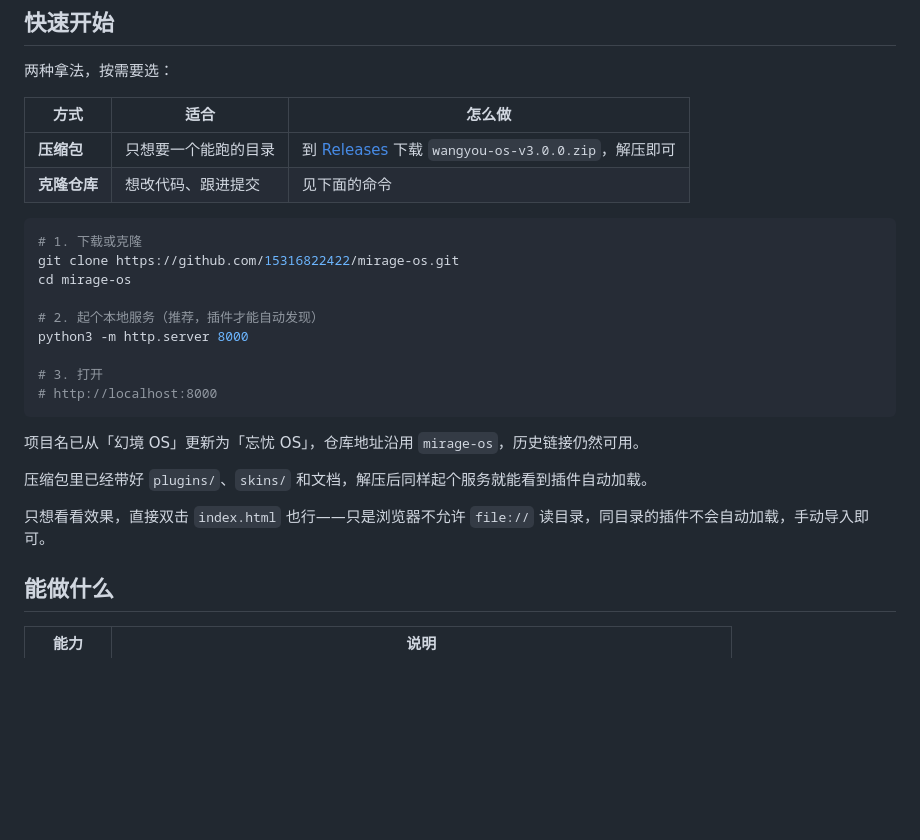
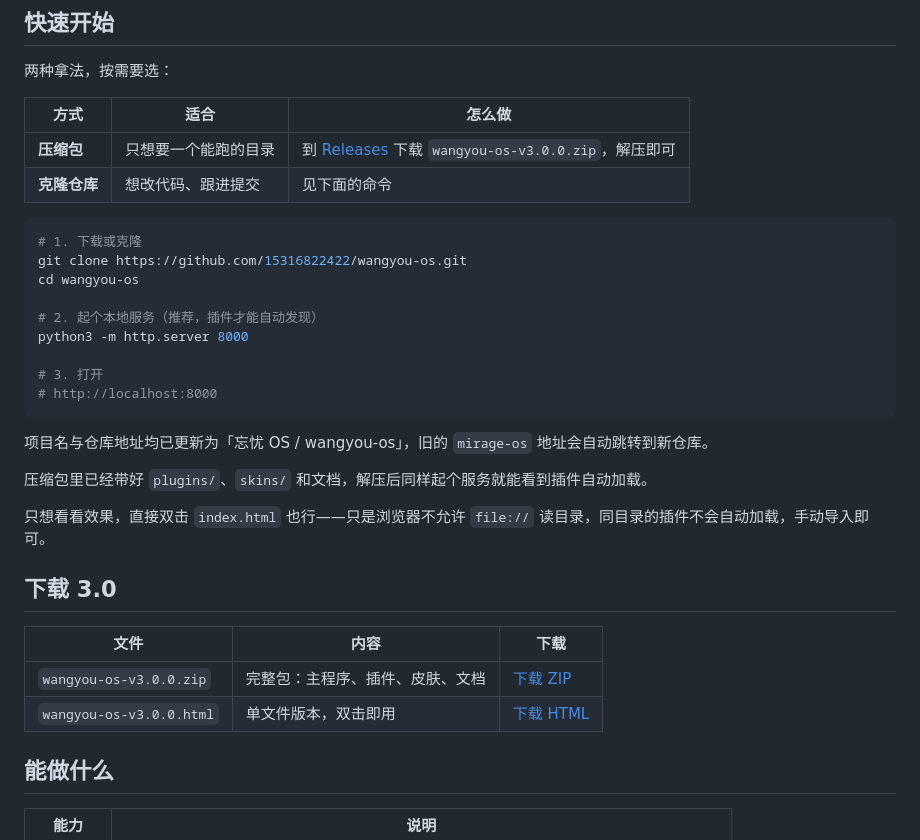
Before and after one commit to 15316822422/mirage-os, a Markdown page: README.md, the part around one of its changes. Drawn GitHub-style; blank space fills up the shorter version.

````diff
--- a/README.md
+++ b/README.md
@@ -31,8 +31,8 @@
 
 ```bash
 # 1. 下载或克隆
-git clone https://github.com/15316822422/mirage-os.git
-cd mirage-os
+git clone https://github.com/15316822422/wangyou-os.git
+cd wangyou-os
 
 # 2. 起个本地服务（推荐，插件才能自动发现）
 python3 -m http.server 8000
@@ -41,11 +41,18 @@ python3 -m http.server 8000
 # http://localhost:8000
 ```
 
-项目名已从「幻境 OS」更新为「忘忧 OS」，仓库地址沿用 `mirage-os`，历史链接仍然可用。
+项目名与仓库地址均已更新为「忘忧 OS / wangyou-os」，旧的 `mirage-os` 地址会自动跳转到新仓库。
 
 压缩包里已经带好 `plugins/`、`skins/` 和文档，解压后同样起个服务就能看到插件自动加载。
 
 只想看看效果，直接双击 `index.html` 也行——只是浏览器不允许 `file://` 读目录，同目录的插件不会自动加载，手动导入即可。
+
+## 下载 3.0
+
+| 文件 | 内容 | 下载 |
+|---|---|---|
+| `wangyou-os-v3.0.0.zip` | 完整包：主程序、插件、皮肤、文档 | [下载 ZIP](https://github.com/15316822422/wangyou-os/releases/download/v3.0.0/wangyou-os-v3.0.0.zip) |
+| `wangyou-os-v3.0.0.html` | 单文件版本，双击即用 | [下载 HTML](https://github.com/15316822422/wangyou-os/releases/download/v3.0.0/wangyou-os-v3.0.0.html) |
 
 ## 能做什么
 
````
Also changed, not shown: other parts of README.md (+3 -3 lines).
